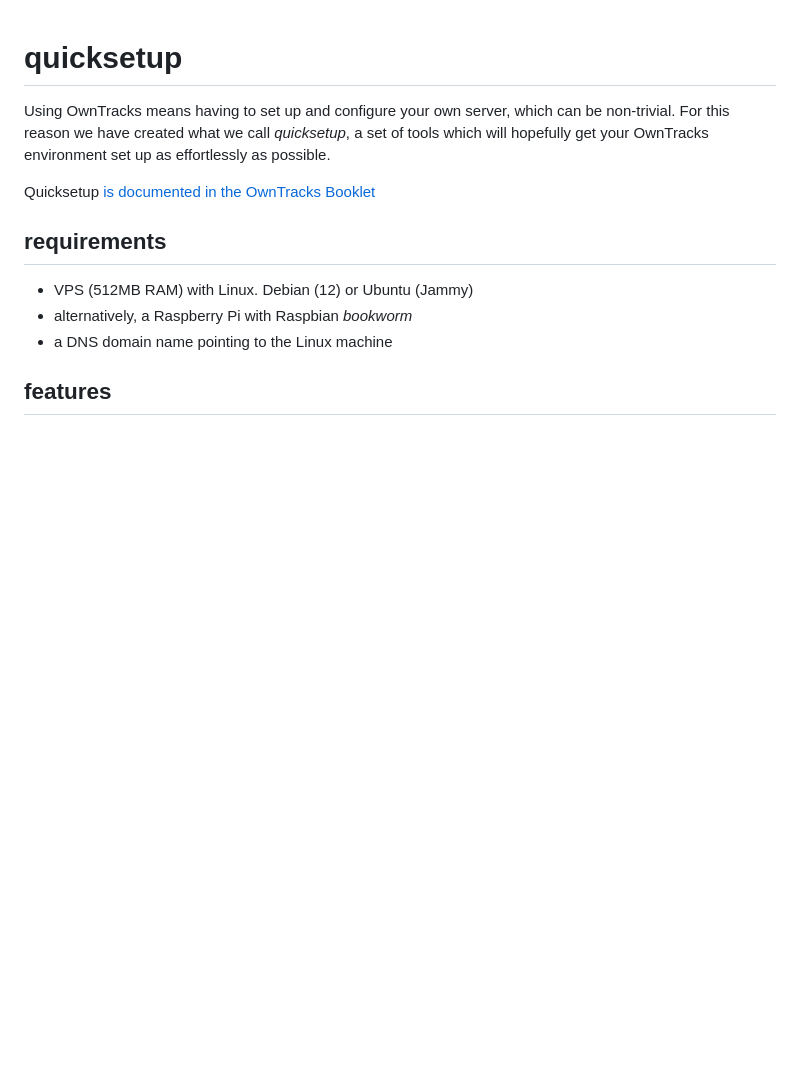
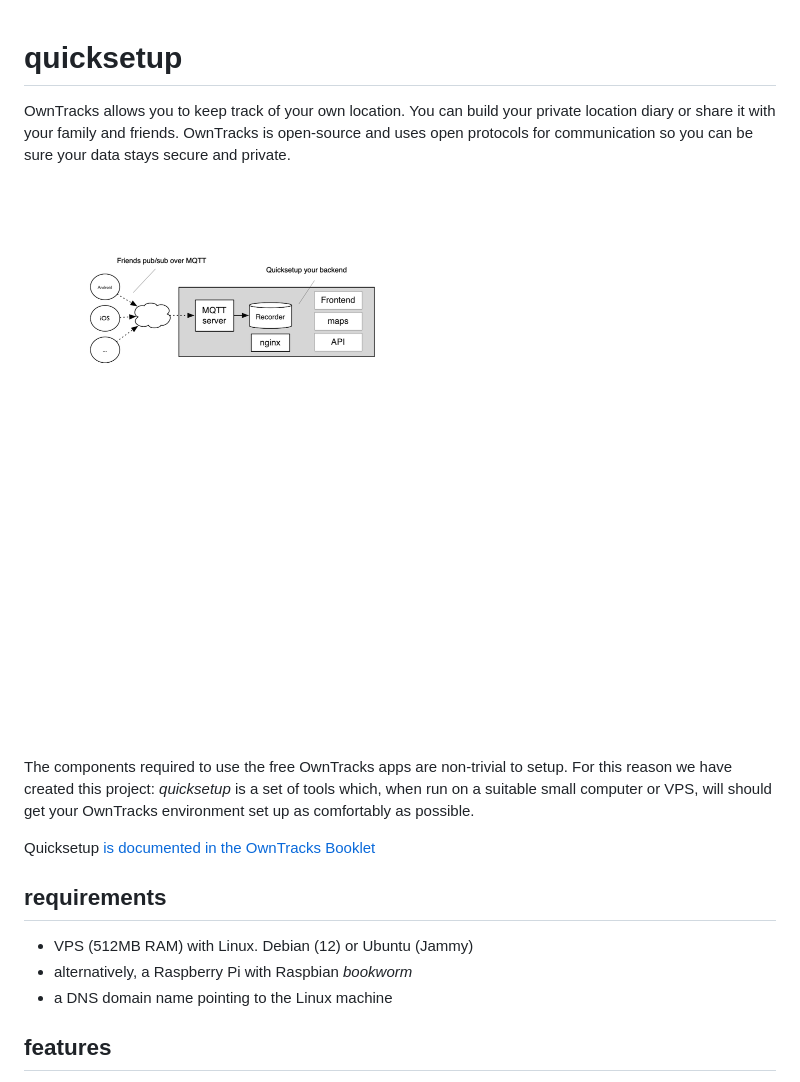
Before and after one commit to owntracks/quicksetup, a Markdown page: README.md, the part around the change. GitHub-like rendering; pictures changed too: files/assets/owntracks-quicksetup-arch.png (added); blank space fills up the shorter version.

Commit message:
more README

```diff
--- a/README.md
+++ b/README.md
@@ -1,6 +1,10 @@
 # quicksetup
 
-Using OwnTracks means having to set up and configure your own server, which can be non-trivial. For this reason we have created what we call _quicksetup_, a set of tools which will hopefully get your OwnTracks environment set up as effortlessly as possible.
+OwnTracks allows you to keep track of your own location. You can build your private location diary or share it with your family and friends. OwnTracks is open-source and uses open protocols for communication so you can be sure your data stays secure and private.
+
+![Quicksetup will configure this](files/assets/owntracks-quicksetup-arch.png)
+
+The components required to use the free OwnTracks apps are non-trivial to setup. For this reason we have created this project: _quicksetup_ is a set of tools which, when run on a suitable small computer or VPS, will should get your OwnTracks environment set up as comfortably as possible.
 
 Quicksetup [is documented in the OwnTracks Booklet](https://owntracks.org/booklet/guide/quicksetup/)
 
```
